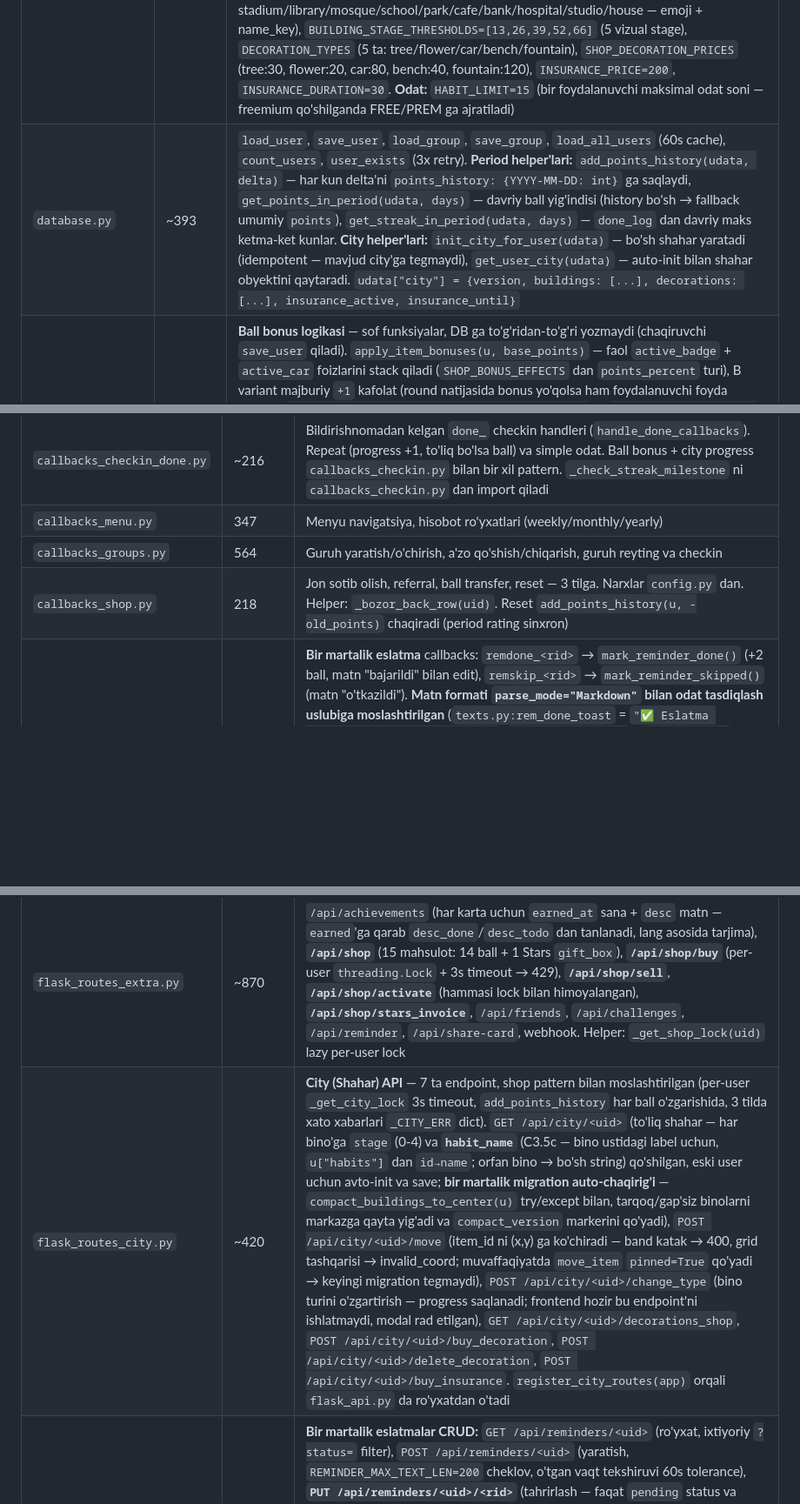
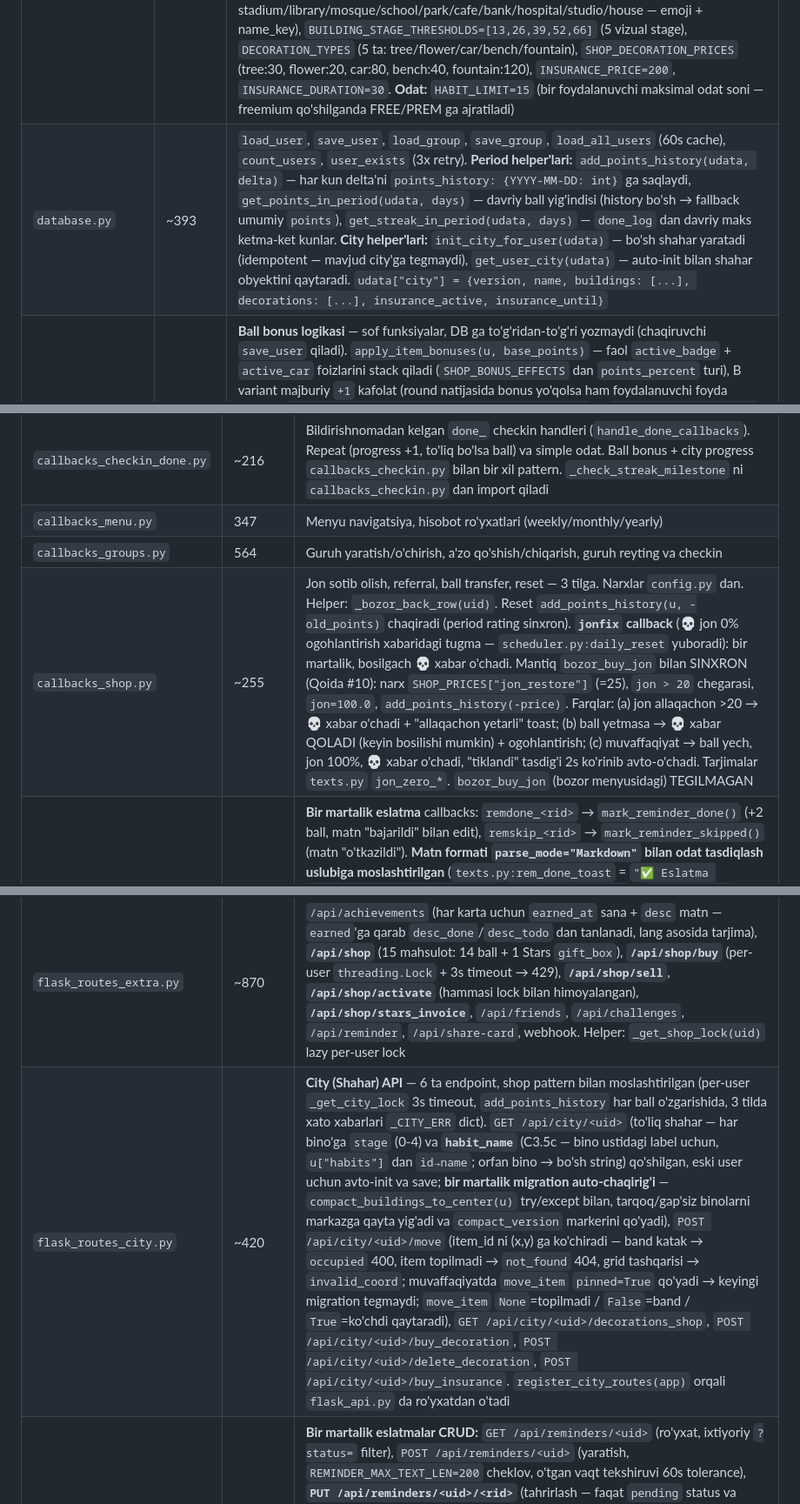
Before and after one commit to DilmurodKhushboyev/habit-bot, a Markdown page: README.md, 3 parts joined by grey strips. Shown at 87% size. GitHub-like rendering; blank space fills up the shorter version.

```diff
--- a/README.md
+++ b/README.md
@@ -207,5 +208,5 @@ index.html (WebApp entry point)
 | Fayl | Qatorlar | Vazifasi |
 |------|----------|----------|
 | `config.py` | ~178 | `BOT_TOKEN`, `ADMIN_ID`, `MONGO_URI` (DB nomi oxiridan avtomatik — staging/prod ajratish), MongoDB ulanish va indekslar. **Bozor markazlashtirilgan:** `SHOP_PRICES` (14 mahsulot), `SHOP_SELL_PRICES` (12 × 50%), `SHOP_STARS_PRICES` (`gift_box`: 5 Stars), `SHOP_ONE_TIME` (bir martalik nishon/pet/car), `SHOP_BONUS_EFFECTS` (7 ta mahsulot vazifasi: badge_fire/star/secret points_percent 3/5/12%, car_sport 8%, pet_cat streak_save 7 kun, pet_dog daily_bonus +2, pet_rabbit jon_soften 50%). **City konstantalari:** `CITY_GRID_SIZE=30` (PHASE C2.1 da 20→30 kengaytirildi — eski user binolari saqlanadi, koordinatalar 0-29 oraliqda valid), `BUILDING_DAYS=66`, `CITY_VERSION=1`, `BUILDING_TYPES` (10 ta: stadium/library/mosque/school/park/cafe/bank/hospital/studio/house — emoji + name_key), `BUILDING_STAGE_THRESHOLDS=[13,26,39,52,66]` (5 vizual stage), `DECORATION_TYPES` (5 ta: tree/flower/car/bench/fountain), `SHOP_DECORATION_PRICES` (tree:30, flower:20, car:80, bench:40, fountain:120), `INSURANCE_PRICE=200`, `INSURANCE_DURATION=30`. **Odat:** `HABIT_LIMIT=15` (bir foydalanuvchi maksimal odat soni — freemium qo'shilganda FREE/PREM ga ajratiladi) |
-| `database.py` | ~393 | `load_user`, `save_user`, `load_group`, `save_group`, `load_all_users` (60s cache), `count_users`, `user_exists` (3x retry). **Period helper'lari:** `add_points_history(udata, delta)` — har kun delta'ni `points_history: {YYYY-MM-DD: int}` ga saqlaydi, `get_points_in_period(udata, days)` — davriy ball yig'indisi (history bo'sh → fallback umumiy `points`), `get_streak_in_period(udata, days)` — `done_log` dan davriy maks ketma-ket kunlar. **City helper'lari:** `init_city_for_user(udata)` — bo'sh shahar yaratadi (idempotent — mavjud city'ga tegmaydi), `get_user_city(udata)` — auto-init bilan shahar obyektini qaytaradi. `udata["city"] = {version, buildings: [...], decorations: [...], insurance_active, insurance_until}` |
+| `database.py` | ~393 | `load_user`, `save_user`, `load_group`, `save_group`, `load_all_users` (60s cache), `count_users`, `user_exists` (3x retry). **Period helper'lari:** `add_points_history(udata, delta)` — har kun delta'ni `points_history: {YYYY-MM-DD: int}` ga saqlaydi, `get_points_in_period(udata, days)` — davriy ball yig'indisi (history bo'sh → fallback umumiy `points`), `get_streak_in_period(udata, days)` — `done_log` dan davriy maks ketma-ket kunlar. **City helper'lari:** `init_city_for_user(udata)` — bo'sh shahar yaratadi (idempotent — mavjud city'ga tegmaydi), `get_user_city(udata)` — auto-init bilan shahar obyektini qaytaradi. `udata["city"] = {version, name, buildings: [...], decorations: [...], insurance_active, insurance_until}` |
 | `points_logic.py` | ~71 | **Ball bonus logikasi** — sof funksiyalar, DB ga to'g'ridan-to'g'ri yozmaydi (chaqiruvchi `save_user` qiladi). `apply_item_bonuses(u, base_points)` — faol `active_badge` + `active_car` foizlarini stack qiladi (`SHOP_BONUS_EFFECTS` dan `points_percent` turi), B variant majburiy `+1` kafolat (round natijasida bonus yo'qolsa ham foydalanuvchi foyda ko'rsin), `apply_pet_dog_bonus(u, today, is_undo=False)` — `active_pet=="pet_dog"` bo'lsa kunlik BIRINCHI checkin'ga `+N` (`daily_bonus` qiymati), `pet_dog_last_bonus_date` field bilan kuniga 1 marta kafolat; `is_undo=True` da bonus qaytariladi. **Audit #5:** avval `flask_routes_data.py` ichidagi nested funksiyalar edi — 3 joydan (WebApp checkin, bot `toggle_`, bot `done_`) import qilinishi uchun ajratildi (Qoida #10 sinxron) |
@@ -243,7 +244,7 @@ index.html (WebApp entry point)
 | `callbacks_checkin_done.py` | ~216 | Bildirishnomadan kelgan `done_` checkin handleri (`handle_done_callbacks`). Repeat (progress +1, to'liq bo'lsa ball) va simple odat. Ball bonus + city progress `callbacks_checkin.py` bilan bir xil pattern. `_check_streak_milestone` ni `callbacks_checkin.py` dan import qiladi |
 | `callbacks_menu.py` | 347 | Menyu navigatsiya, hisobot ro'yxatlari (weekly/monthly/yearly) |
 | `callbacks_groups.py` | 564 | Guruh yaratish/o'chirish, a'zo qo'shish/chiqarish, guruh reyting va checkin |
-| `callbacks_shop.py` | 218 | Jon sotib olish, referral, ball transfer, reset — 3 tilga. Narxlar `config.py` dan. Helper: `_bozor_back_row(uid)`. Reset `add_points_history(u, -old_points)` chaqiradi (period rating sinxron) |
+| `callbacks_shop.py` | ~255 | Jon sotib olish, referral, ball transfer, reset — 3 tilga. Narxlar `config.py` dan. Helper: `_bozor_back_row(uid)`. Reset `add_points_history(u, -old_points)` chaqiradi (period rating sinxron). **`jonfix` callback** (💀 jon 0% ogohlantirish xabaridagi tugma — `scheduler.py:daily_reset` yuboradi): bir martalik, bosilgach 💀 xabar o'chadi. Mantiq `bozor_buy_jon` bilan SINXRON (Qoida #10): narx `SHOP_PRICES["jon_restore"]` (=25), `jon > 20` chegarasi, `jon=100.0`, `add_points_history(-price)`. Farqlar: (a) jon allaqachon >20 → 💀 xabar o'chadi + "allaqachon yetarli" toast; (b) ball yetmasa → 💀 xabar QOLADI (keyin bosilishi mumkin) + ogohlantirish; (c) muvaffaqiyat → ball yech, jon 100%, 💀 xabar o'chadi, "tiklandi" tasdig'i 2s ko'rinib avto-o'chadi. Tarjimalar `texts.py` `jon_zero_*`. `bozor_buy_jon` (bozor menyusidagi) TEGILMAGAN |
 | `callbacks_reminders.py` | ~122 | **Bir martalik eslatma** callbacks: `remdone_<rid>` → `mark_reminder_done()` (+2 ball, matn "bajarildi" bilan edit), `remskip_<rid>` → `mark_reminder_skipped()` (matn "o'tkazildi"). **Matn formati `parse_mode="Markdown"` bilan odat tasdiqlash uslubiga moslashtirilgan** (`texts.py:rem_done_toast` = `"✅ Eslatma bajarildi! *+{pts} ⭐ ball*"`, `rem_skipped_toast` = `"⏭ Eslatma o'tkazib yuborildi"`). Telegram callback popup Markdown'ni qo'llab-quvvatlamaganligi uchun popup uchun asterisksiz `clean_toast` ishlatiladi, `edit_message_text` esa Markdown'li to'liq matnni saqlaydi. `edit_message_text(reply_markup=None)` orqali tugmalar olib tashlanadi. **Auto-delete 3s:** `_delete_message_after(chat_id, msg_id, delay=3)` fon thread (`threading.Thread(daemon=True)`) — tugma bosilgandan 3 soniya keyin xabar avtomatik o'chadi (ikkala tugma ham). Konstanta: `_AUTO_DELETE_DELAY = 3` (§17). `reminders_scheduler.py` dan import. Pattern: `handle_reminder_callbacks(call, uid, cdata, u) -> bool` |
 
 ### Guruh va jadval
@@ -263,7 +264,7 @@ index.html (WebApp entry point)
 | `flask_routes_core.py` | ~760 | `/api/rating`, `/api/profile` (GET + PUT bio, max 200 belgi), `/api/habits` CRUD (repeat_times), `/api/groups` CRUD. **`/api/user/<uid>/public-profile`** — boshqa user'ning ommaviy profil ma'lumotlari (reyting modal'i uchun): name, rank, bio, jon, achievements, items_list. Privat maydonlar yo'q (phone, lang, dark_mode, ref_link). `@require_auth` o'rniga `rate_limit_check` (caller != target — pattern `/api/rating` kabi). **Inventory:** `items_count` + `items_list: [{id, qty, price}, ...]` maydonlari — frontend `S('inventory','item_'+id)` orqali tarjima qiladi, top-1 emoji tanlash uchun `price` ham yuboriladi. **Auto-save name (§25):** `/api/rating` va `/api/profile` boshida — DB'da `name` boʻsh foydalanuvchi uchun `get_init_tg_first_name()` orqali Telegram `first_name` DB'ga yoziladi (Telegram'da ism boʻsh boʻlsa — tegmaydi, maxfiylik) **C3.5 (`api_habits_add`):** yangi odat yaratilganda `create_building(u, habit_id)` chaqiradi — shaharda bo'sh bino (`progress 0`); `create_building` idempotent. **Odat limiti (audit #3):** `api_habits_add` da `len(habits) >= HABIT_LIMIT` (config, =15) bo'lsa `400 {"error": "habit_limit"}` qaytaradi — frontend `S('today','limit_reached')` orqali 3 tilda toast ko'rsatadi |
 | `flask_routes_data.py` | ~618 | `/api/today` (`days_66_done`, `times`; **`?date=YYYY-MM-DD` query param** — read-only history view: o'tgan kun → `u["history"][date]["habits"]` dan `done` o'qiladi, kelajak → hammasi `done:false`, default = bugun. Response: `view_date`/`is_today_view`/`is_future_view` flaglar; `last_done_at` faqat bugun uchun, aks holda `null`. Validation: noto'g'ri format → 400. Read-only: `last_done`/`streak`/`points`/`history` o'zgarmaydi), `/api/checkin` — **badge/car ball bonus** (`apply_item_bonuses()` — audit #5 da `points_logic.py` ga ko'chirildi; `SHOP_BONUS_EFFECTS` dan foiz + B variant majburiy +1 kafolat, stack qilinadi), **pet_dog kunlik bonus** (`apply_pet_dog_bonus()` — `points_logic.py` dan), **har odat uchun `best_streak`** (streak oshgach `max(h["best_streak"], h["streak"])`), **City integration:** yagona joy yondashuv — `_city_delta` boshida `0` init qilinadi, 4 ta scenariy (repeat fully done/undo, simple done/undo) `+1/-1` belgilaydi, `save_user` oldida bitta yagona `update_building_progress(u, hid, _city_delta)` chaqirig'i (try/except — city xato checkin'ni buzmaydi). `/api/stats` — `summary.streak` = barcha odatlar streaklari yig'indisi, `summary.best_streak` = all-time rekord |
 | `flask_routes_extra.py` | ~870 | `/api/achievements` (har karta uchun `earned_at` sana + `desc` matn — `earned`'ga qarab `desc_done`/`desc_todo` dan tanlanadi, lang asosida tarjima), **`/api/shop`** (15 mahsulot: 14 ball + 1 Stars `gift_box`), **`/api/shop/buy`** (per-user `threading.Lock` + 3s timeout → 429), **`/api/shop/sell`**, **`/api/shop/activate`** (hammasi lock bilan himoyalangan), **`/api/shop/stars_invoice`**, `/api/friends`, `/api/challenges`, `/api/reminder`, `/api/share-card`, webhook. Helper: `_get_shop_lock(uid)` lazy per-user lock |
-| `flask_routes_city.py` | ~420 | **City (Shahar) API** — 7 ta endpoint, shop pattern bilan moslashtirilgan (per-user `_get_city_lock` 3s timeout, `add_points_history` har ball o'zgarishida, 3 tilda xato xabarlari `_CITY_ERR` dict). `GET /api/city/<uid>` (to'liq shahar — har bino'ga `stage` (0-4) va **`habit_name`** (C3.5c — bino ustidagi label uchun, `u["habits"]` dan `id→name`; orfan bino → bo'sh string) qo'shilgan, eski user uchun avto-init va save; **bir martalik migration auto-chaqirig'i** — `compact_buildings_to_center(u)` try/except bilan, tarqoq/gap'siz binolarni markazga qayta yig'adi va `compact_version` markerini qo'yadi), `POST /api/city/<uid>/move` (item_id ni (x,y) ga ko'chiradi — band katak → 400, grid tashqarisi → invalid_coord; muvaffaqiyatda `move_item` `pinned=True` qo'yadi → keyingi migration tegmaydi), `POST /api/city/<uid>/change_type` (bino turini o'zgartirish — progress saqlanadi; frontend hozir bu endpoint'ni ishlatmaydi, modal rad etilgan), `GET /api/city/<uid>/decorations_shop`, `POST /api/city/<uid>/buy_decoration`, `POST /api/city/<uid>/delete_decoration`, `POST /api/city/<uid>/buy_insurance`. `register_city_routes(app)` orqali `flask_api.py` da ro'yxatdan o'tadi |
+| `flask_routes_city.py` | ~420 | **City (Shahar) API** — 6 ta endpoint, shop pattern bilan moslashtirilgan (per-user `_get_city_lock` 3s timeout, `add_points_history` har ball o'zgarishida, 3 tilda xato xabarlari `_CITY_ERR` dict). `GET /api/city/<uid>` (to'liq shahar — har bino'ga `stage` (0-4) va **`habit_name`** (C3.5c — bino ustidagi label uchun, `u["habits"]` dan `id→name`; orfan bino → bo'sh string) qo'shilgan, eski user uchun avto-init va save; **bir martalik migration auto-chaqirig'i** — `compact_buildings_to_center(u)` try/except bilan, tarqoq/gap'siz binolarni markazga qayta yig'adi va `compact_version` markerini qo'yadi), `POST /api/city/<uid>/move` (item_id ni (x,y) ga ko'chiradi — band katak → `occupied` 400, item topilmadi → `not_found` 404, grid tashqarisi → `invalid_coord`; muvaffaqiyatda `move_item` `pinned=True` qo'yadi → keyingi migration tegmaydi; `move_item` `None`=topilmadi / `False`=band / `True`=ko'chdi qaytaradi), `GET /api/city/<uid>/decorations_shop`, `POST /api/city/<uid>/buy_decoration`, `POST /api/city/<uid>/delete_decoration`, `POST /api/city/<uid>/buy_insurance`. `register_city_routes(app)` orqali `flask_api.py` da ro'yxatdan o'tadi |
 | `flask_routes_reminders.py` | ~148 | **Bir martalik eslatmalar CRUD:** `GET /api/reminders/<uid>` (ro'yxat, ixtiyoriy `?status=` filter), `POST /api/reminders/<uid>` (yaratish, `REMINDER_MAX_TEXT_LEN=200` cheklov, o'tgan vaqt tekshiruvi 60s tolerance), **`PUT /api/reminders/<uid>/<rid>`** (tahrirlash — faqat `pending` status va kelajakdagi eslatmalar; eski yoki yangi vaqt o'tib ketgan bo'lsa `expired`/`past_time` qaytaradi), `DELETE /api/reminders/<uid>/<rid>` (egasi tekshirish), `PATCH /api/reminders/<uid>/<rid>/done` (+2 ball, `REMINDER_COMPLETE_POINTS`). Helper: `_parse_iso_datetime()`, `_serialize_reminder()` (datetime → ISO). `@require_auth` hamma endpointlarda |
 
 ### Frontend (Telegram WebApp)
```
Also changed, not shown: other parts of README.md (+18 -17 lines).
